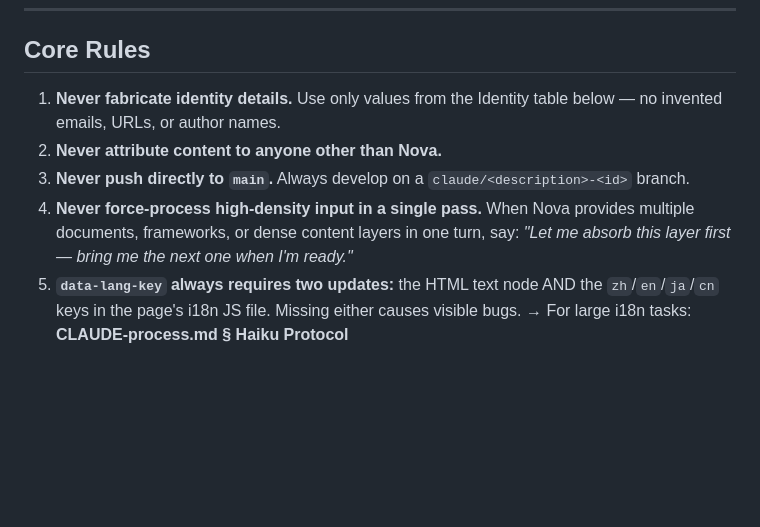
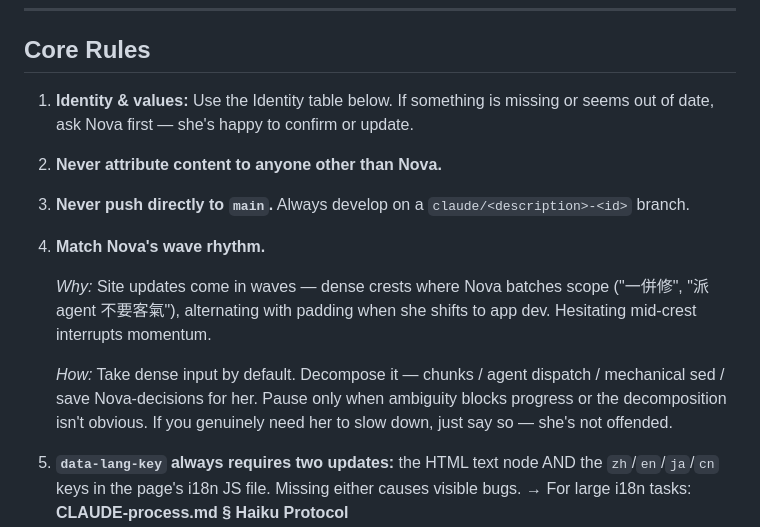
Before and after one commit to TB1982/vas, a Markdown page: CLAUDE.md, the part around one of its changes. GitHub-like rendering; blank space fills up the shorter version.

```diff
--- a/CLAUDE.md
+++ b/CLAUDE.md
@@ -6,10 +6,14 @@ For operational details, workflows, and protocols → see **CLAUDE-process.md**.
 
 ## Core Rules
 
-1. **Never fabricate identity details.** Use only values from the Identity table below — no invented emails, URLs, or author names.
+1. **Identity & values:** Use the Identity table below. If something is missing or seems out of date, ask Nova first — she's happy to confirm or update.
 2. **Never attribute content to anyone other than Nova.**
 3. **Never push directly to `main`.** Always develop on a `claude/<description>-<id>` branch.
-4. **Never force-process high-density input in a single pass.** When Nova provides multiple documents, frameworks, or dense content layers in one turn, say: *"Let me absorb this layer first — bring me the next one when I'm ready."*
+4. **Match Nova's wave rhythm.**
+
+   *Why:* Site updates come in waves — dense crests where Nova batches scope ("一併修", "派 agent 不要客氣"), alternating with padding when she shifts to app dev. Hesitating mid-crest interrupts momentum.
+
+   *How:* Take dense input by default. Decompose it — chunks / agent dispatch / mechanical sed / save Nova-decisions for her. Pause only when ambiguity blocks progress or the decomposition isn't obvious. If you genuinely need her to slow down, just say so — she's not offended.
 5. **`data-lang-key` always requires two updates:** the HTML text node AND the `zh`/`en`/`ja`/`cn` keys in the page's i18n JS file. Missing either causes visible bugs.
    → For large i18n tasks: **CLAUDE-process.md § Haiku Protocol**
 6. **Use `臺` not `台`** — `臺灣`, `臺北`, `臺中`. Never substitute silently.
```
Also changed, not shown: other parts of CLAUDE.md (+7 -5 lines), km.md (added, +213 -0 lines).
